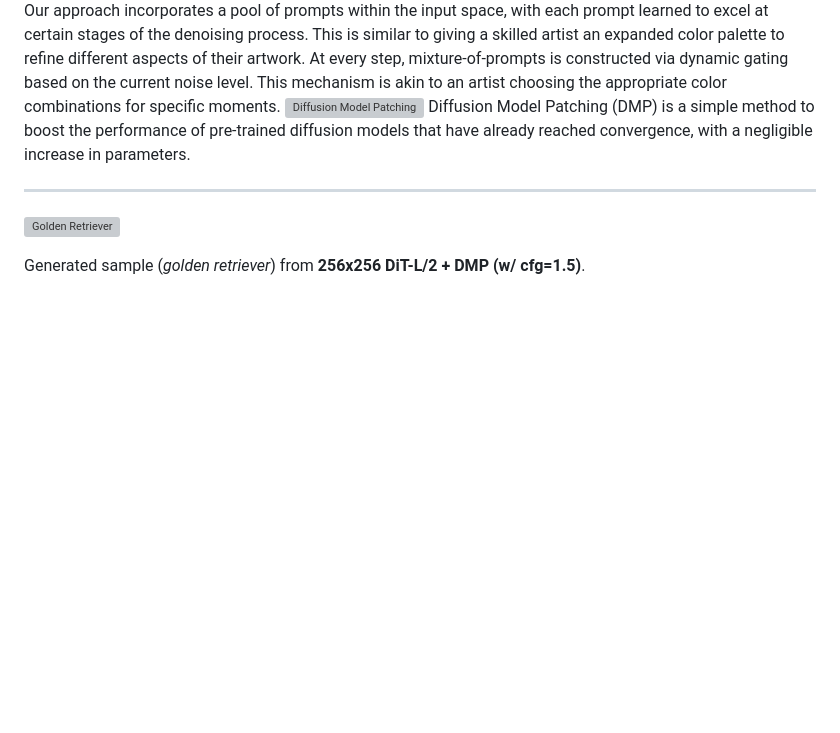
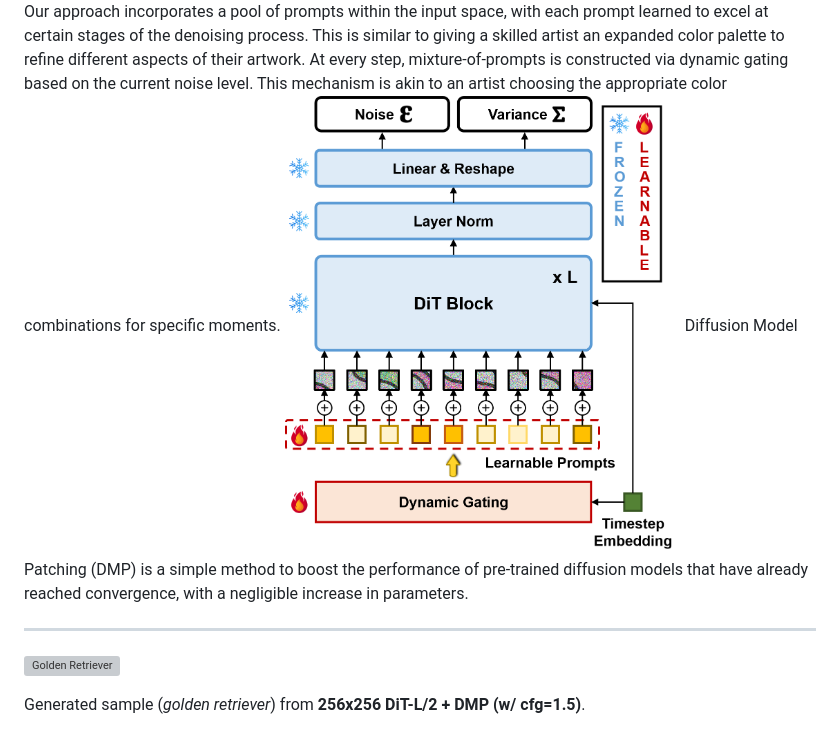
Before and after one commit to sangminwoo/DMP, a Markdown page: README.md, the part around the change. Rendered like a GitHub page; blank space fills up the shorter version; grey boxes are pictures that could not be loaded.

```diff
--- a/README.md
+++ b/README.md
@@ -11,7 +11,7 @@ This repository contains the official pytorch implementation of the paper: "Diff
 Our approach incorporates a pool of prompts within the input space, with each prompt learned to excel at certain stages of the denoising process. This is similar to giving a skilled artist an expanded color palette to refine different aspects of their artwork. At every step, mixture-of-prompts is constructed via dynamic gating based on the current noise level. This mechanism is akin to an artist choosing the appropriate color combinations for specific moments.
 
 
-<img src="assets/DMP.png" width="50%" alt="Diffusion Model Patching">
+<img src="assets/dmp.png" width="50%" alt="Diffusion Model Patching">
 Diffusion Model Patching (DMP) is a simple method to boost the performance of pre-trained diffusion models that have already reached convergence, with a negligible increase in parameters.
 
 ----------------
```
